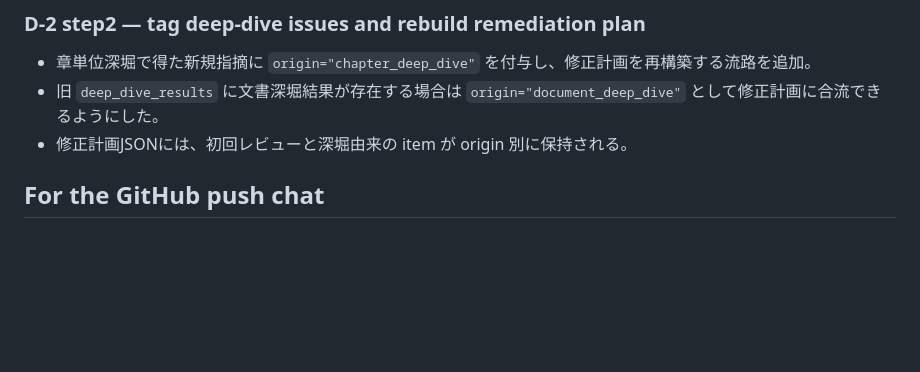
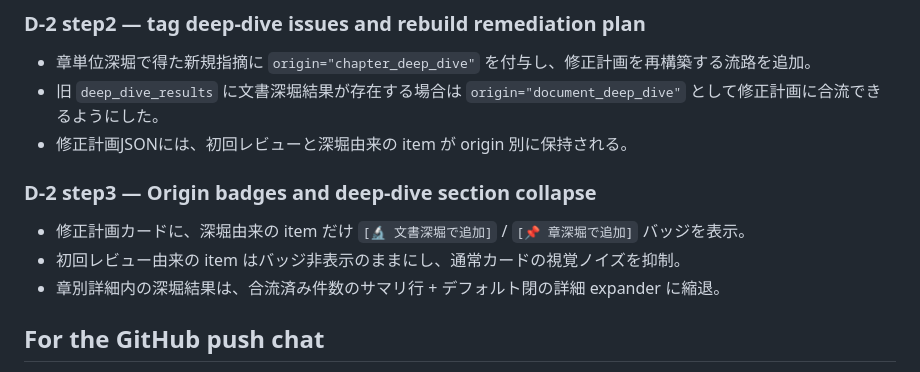
Before and after one commit to groovewaves-prog/codex_app_ver2, a Markdown page: CHANGES.md, the part around the change. Drawn GitHub-style; blank space fills up the shorter version.

Commit message:
docs: D-2 step3 - update handoff and changelog

```diff
--- a/CHANGES.md
+++ b/CHANGES.md
@@ -33,6 +33,12 @@ Baseline commit: `eaf605a`.
 - 章単位深堀で得た新規指摘に `origin="chapter_deep_dive"` を付与し、修正計画を再構築する流路を追加。
 - 旧 `deep_dive_results` に文書深堀結果が存在する場合は `origin="document_deep_dive"` として修正計画に合流できるようにした。
 - 修正計画JSONには、初回レビューと深堀由来の item が origin 別に保持される。
+
+### D-2 step3 — Origin badges and deep-dive section collapse
+
+- 修正計画カードに、深堀由来の item だけ `[🔬 文書深堀で追加]` / `[📌 章深堀で追加]` バッジを表示。
+- 初回レビュー由来の item はバッジ非表示のままにし、通常カードの視覚ノイズを抑制。
+- 章別詳細内の深堀結果は、合流済み件数のサマリ行 + デフォルト閉の詳細 expander に縮退。
 
 ## For the GitHub push chat
 
```
Also changed, not shown: docs/handoff.md (+4 -3 lines), docs/mock_operation_manual.md (+2 -1 lines).
